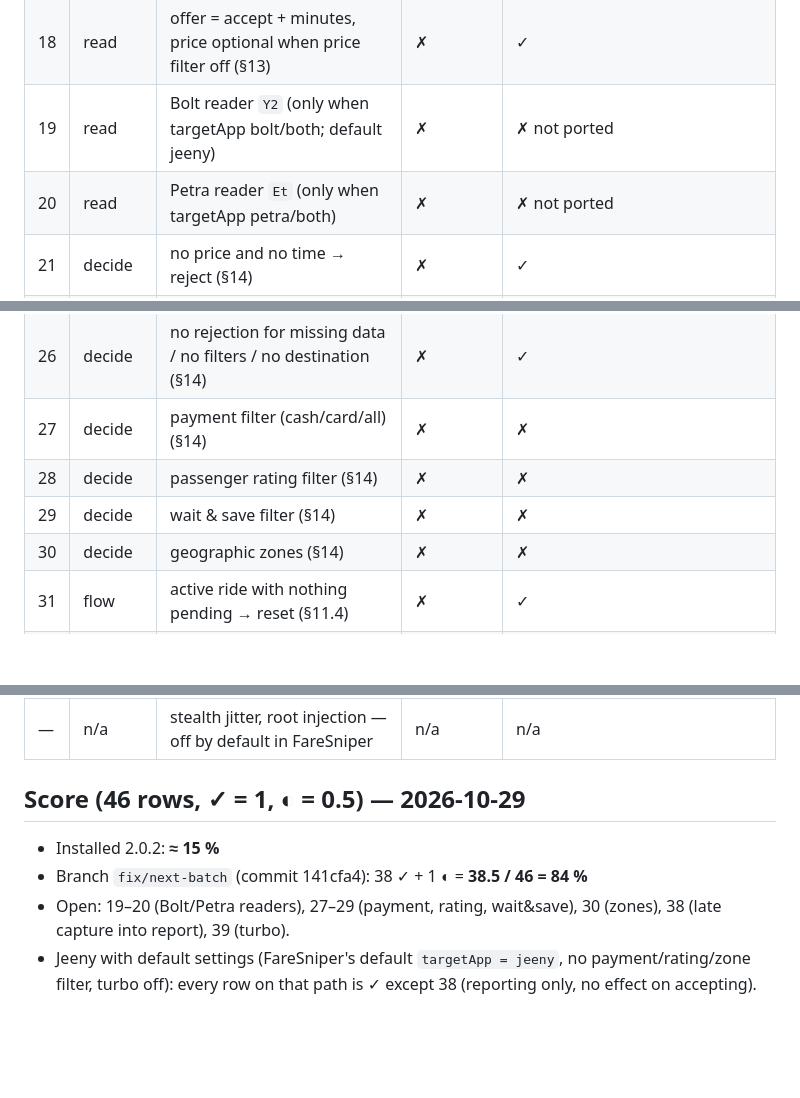
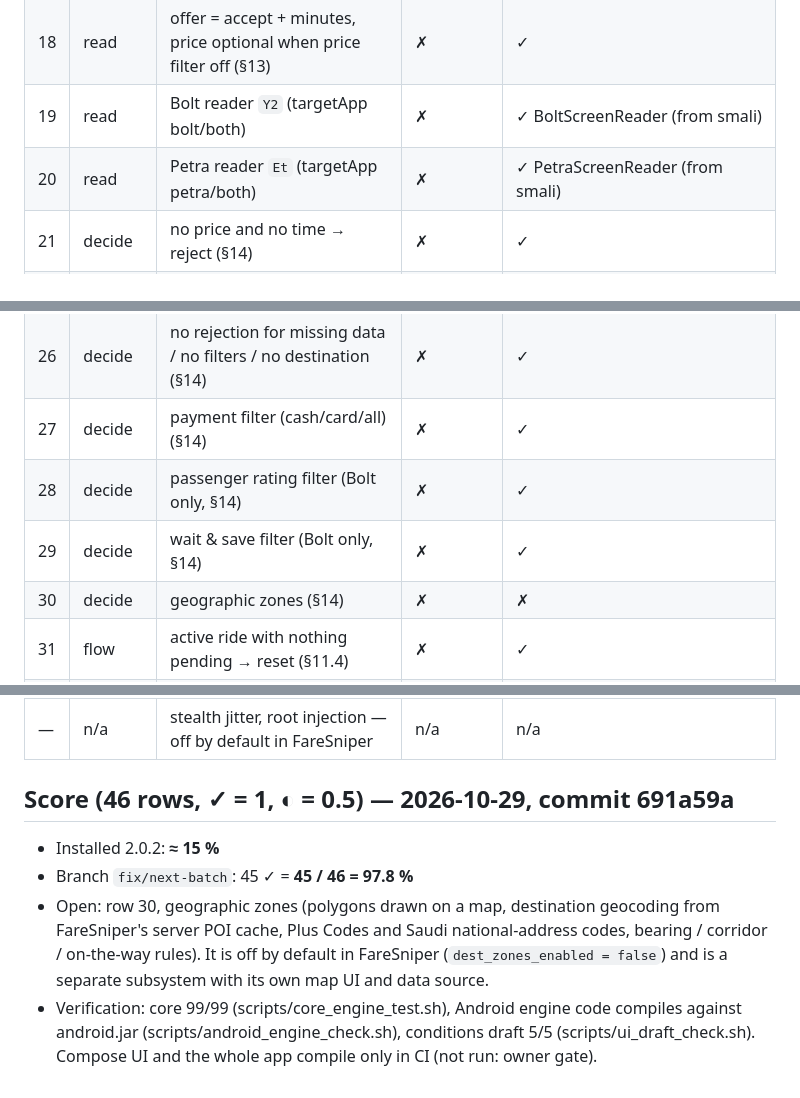
Before and after one commit to geminiaiclaude-boop/sabbaq-app, a Markdown page: docs/engine-parity/PARITY_MATRIX.md, 3 parts joined by grey strips. Rendered like a GitHub page; blank space fills up the shorter version.

Commit message:
Parity matrix: 97.8% (zones remain)
Co-Authored-By: Claude Opus 5.5 <noreply@anthropic.com>
Claude-Session: https://claude.ai/code/session_017Dzv5R8Ki4kJWq17rVkuS2

```diff
--- a/docs/engine-parity/PARITY_MATRIX.md
+++ b/docs/engine-parity/PARITY_MATRIX.md
@@ -24,17 +24,17 @@ Each row is one behaviour of FareSniper's cycle (QANNAS_ENGINE_FACTS.md §). Sta
 | 16 | read | addresses, labels, destination/pickup (§12.1,§13) | ✗ | ✓ |
 | 17 | read | online → no offer; active ride (§13) | ✗ | ✓ |
 | 18 | read | offer = accept + minutes, price optional when price filter off (§13) | ✗ | ✓ |
-| 19 | read | Bolt reader `Y2` (only when targetApp bolt/both; default jeeny) | ✗ | ✗ not ported |
-| 20 | read | Petra reader `Et` (only when targetApp petra/both) | ✗ | ✗ not ported |
+| 19 | read | Bolt reader `Y2` (targetApp bolt/both) | ✗ | ✓ BoltScreenReader (from smali) |
+| 20 | read | Petra reader `Et` (targetApp petra/both) | ✗ | ✓ PetraScreenReader (from smali) |
 | 21 | decide | no price and no time → reject (§14) | ✗ | ✓ |
 | 22 | decide | price range, 0 = unbounded (§14) | ✗ | ✓ |
 | 23 | decide | time range, bypass by price (§14) | ✗ | ✓ |
 | 24 | decide | AND / OR (§14) | ◐ | ✓ |
 | 25 | decide | destination include / exclude + reject-on-unknown (§14) | ✗ | ✓ |
 | 26 | decide | no rejection for missing data / no filters / no destination (§14) | ✗ | ✓ |
-| 27 | decide | payment filter (cash/card/all) (§14) | ✗ | ✗ |
-| 28 | decide | passenger rating filter (§14) | ✗ | ✗ |
-| 29 | decide | wait & save filter (§14) | ✗ | ✗ |
+| 27 | decide | payment filter (cash/card/all) (§14) | ✗ | ✓ |
+| 28 | decide | passenger rating filter (Bolt only, §14) | ✗ | ✓ |
+| 29 | decide | wait & save filter (Bolt only, §14) | ✗ | ✓ |
 | 30 | decide | geographic zones (§14) | ✗ | ✗ |
 | 31 | flow | active ride with nothing pending → reset (§11.4) | ✗ | ✓ |
 | 32 | flow | ride hash / identity, 100 / 2500 / 4000 ms (§11.8–9) | ✗ | ✓ |
@@ -54,8 +54,8 @@ Each row is one behaviour of FareSniper's cycle (QANNAS_ENGINE_FACTS.md §). Sta
 | 46 | gate | engine switch + saved subscription end + clock guard, no network (§5) | ✗ (in-memory lease) | ✓ SnipingGate |
 | — | n/a | stealth jitter, root injection — off by default in FareSniper | n/a | n/a |
 
-## Score (46 rows, ✓ = 1, ◐ = 0.5) — 2026-10-29
+## Score (46 rows, ✓ = 1, ◐ = 0.5) — 2026-10-29, commit 691a59a
 - Installed 2.0.2: **≈ 15 %**
-- Branch `fix/next-batch` (commit 141cfa4): 38 ✓ + 1 ◐ = **38.5 / 46 = 84 %**
-- Open: 19–20 (Bolt/Petra readers), 27–29 (payment, rating, wait&save), 30 (zones), 38 (late capture into report), 39 (turbo).
-- Jeeny with default settings (FareSniper's default `targetApp = jeeny`, no payment/rating/zone filter, turbo off): every row on that path is ✓ except 38 (reporting only, no effect on accepting).
+- Branch `fix/next-batch`: 45 ✓ = **45 / 46 = 97.8 %**
+- Open: row 30, geographic zones (polygons drawn on a map, destination geocoding from FareSniper's server POI cache, Plus Codes and Saudi national-address codes, bearing / corridor / on-the-way rules). It is off by default in FareSniper (`dest_zones_enabled = false`) and is a separate subsystem with its own map UI and data source.
+- Verification: core 99/99 (scripts/core_engine_test.sh), Android engine code compiles against android.jar (scripts/android_engine_check.sh), conditions draft 5/5 (scripts/ui_draft_check.sh). Compose UI and the whole app compile only in CI (not run: owner gate).
```
Also changed, not shown: other parts of docs/engine-parity/PARITY_MATRIX.md (+2 -2 lines).
